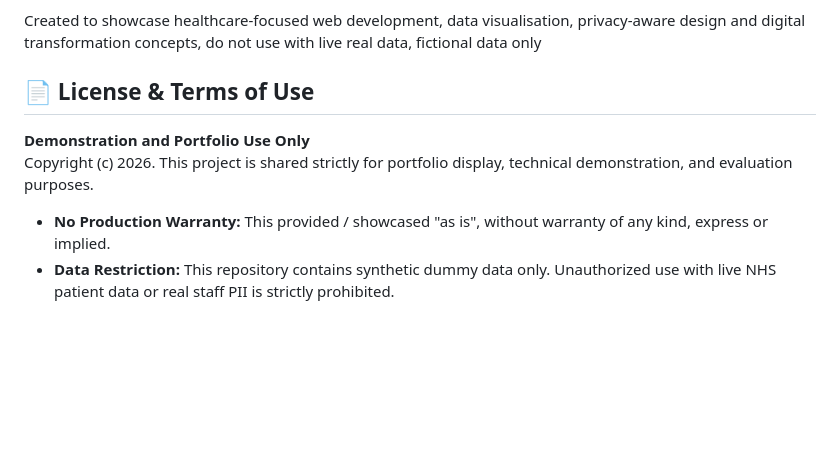
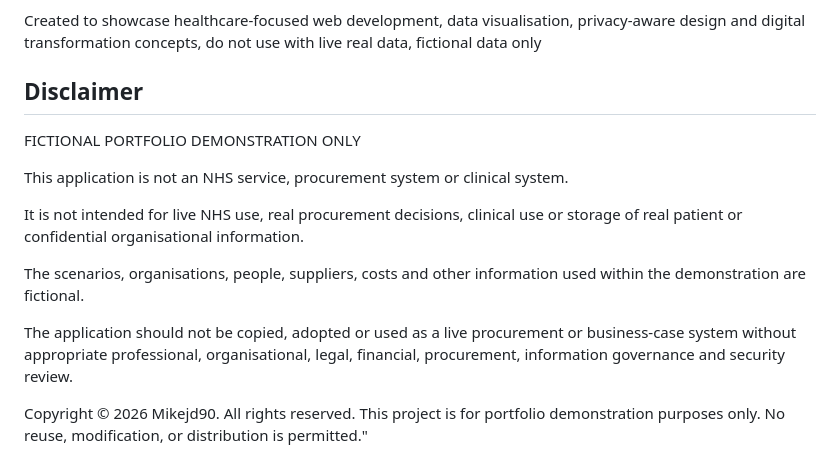
Before and after one commit to Mikejd90/Primary-Care-Rota-Capacity-Tracker, a Markdown page: README.md, the part around one of its changes. Drawn GitHub-style; blank space fills up the shorter version.

```diff
--- a/README.md
+++ b/README.md
@@ -50,10 +50,15 @@ As this project evolves from a high-fidelity prototype into a production-grade h
 
 Created to showcase healthcare-focused web development, data visualisation, privacy-aware design and digital transformation concepts, do not use with live real data, fictional data only
 
-## 📄 License & Terms of Use
+## Disclaimer
+FICTIONAL PORTFOLIO DEMONSTRATION ONLY
 
-**Demonstration and Portfolio Use Only**
-Copyright (c) 2026. This project is shared strictly for portfolio display, technical demonstration, and evaluation purposes.
+This application is not an NHS service, procurement system or clinical system.
 
-* **No Production Warranty:** This provided / showcased "as is", without warranty of any kind, express or implied.
-* **Data Restriction:** This repository contains synthetic dummy data only. Unauthorized use with live NHS patient data or real staff PII is strictly prohibited.
+It is not intended for live NHS use, real procurement decisions, clinical use or storage of real patient or confidential organisational information.
+
+The scenarios, organisations, people, suppliers, costs and other information used within the demonstration are fictional.
+
+The application should not be copied, adopted or used as a live procurement or business-case system without appropriate professional, organisational, legal, financial, procurement, information governance and security review.
+
+Copyright © 2026 Mikejd90. All rights reserved. This project is for portfolio demonstration purposes only. No reuse, modification, or distribution is permitted."
```
Also changed, not shown: other parts of README.md (+1 -1 lines).
